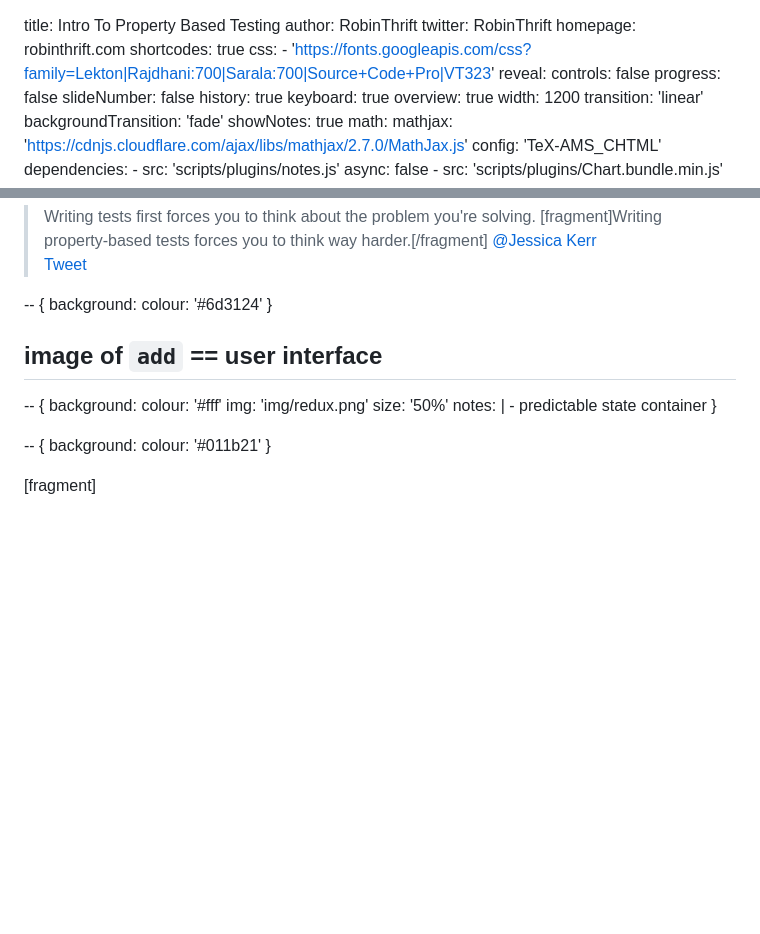
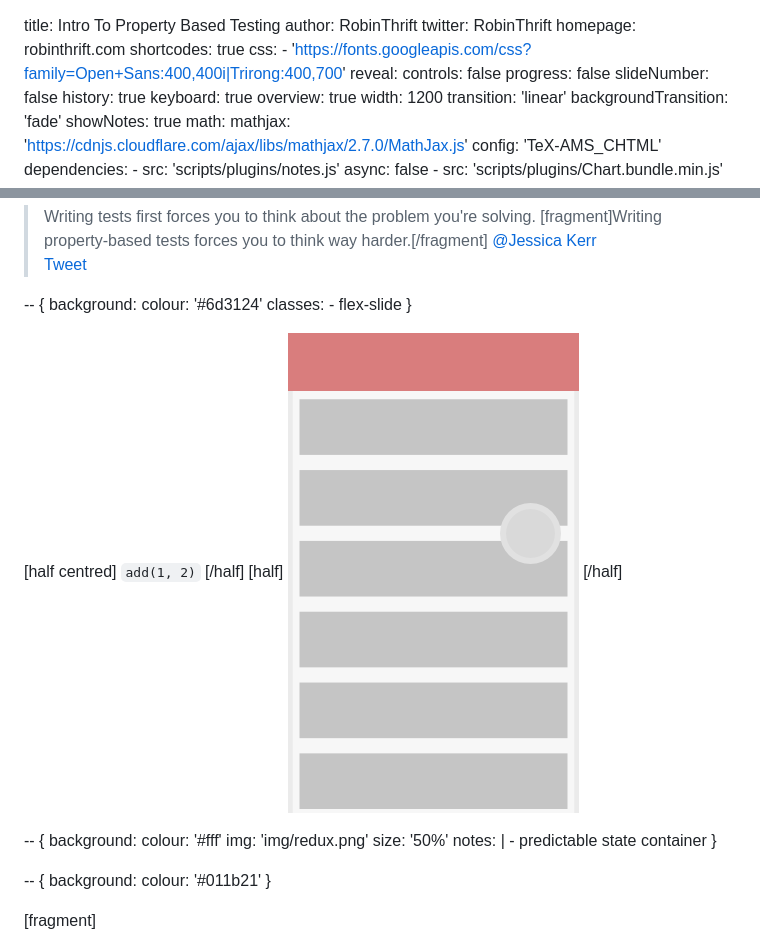
Before and after one commit to RobinThrift/talk-property-based-testing-js, a Markdown page: src/slides.md, 2 parts joined by grey strips. GitHub-like rendering; pictures changed too: src/img/ui.png (added); blank space fills up the shorter version.

```diff
--- a/src/slides.md
+++ b/src/slides.md
@@ -4,7 +4,7 @@ twitter: RobinThrift
 homepage: robinthrift.com
 shortcodes: true
 css:
-    - 'https://fonts.googleapis.com/css?family=Lekton|Rajdhani:700|Sarala:700|Source+Code+Pro|VT323'
+    - 'https://fonts.googleapis.com/css?family=Open+Sans:400,400i|Trirong:400,700'
 reveal:
     controls: false
     progress: false
@@ -220,9 +220,16 @@ expect(distance(planets\['Earth'], planets\['Vulcan'])).toBe(1,514 * 10**14)
 -- {
     background:
         colour: '#6d3124'
+    classes:
+        - flex-slide
 }
 
-## image of `add` == user interface
+[half centred]
+`add(1, 2)`
+[/half]
+[half]
+![img/ui.png](img/ui.png)
+[/half]
 
 -- {
     background:
```
Also changed, not shown: 4 other files.
